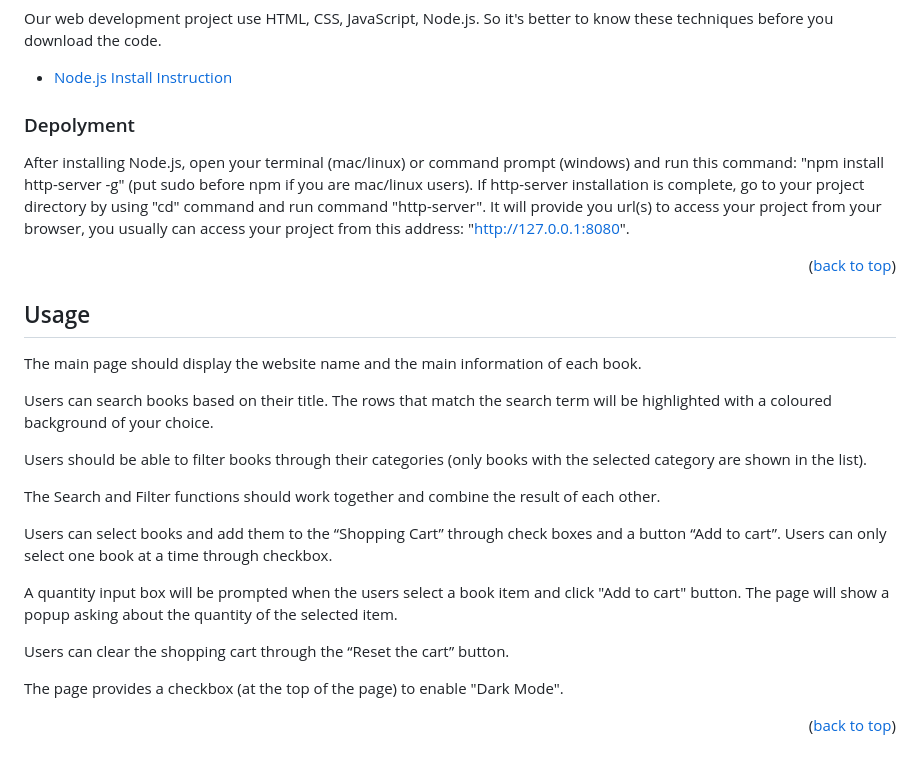
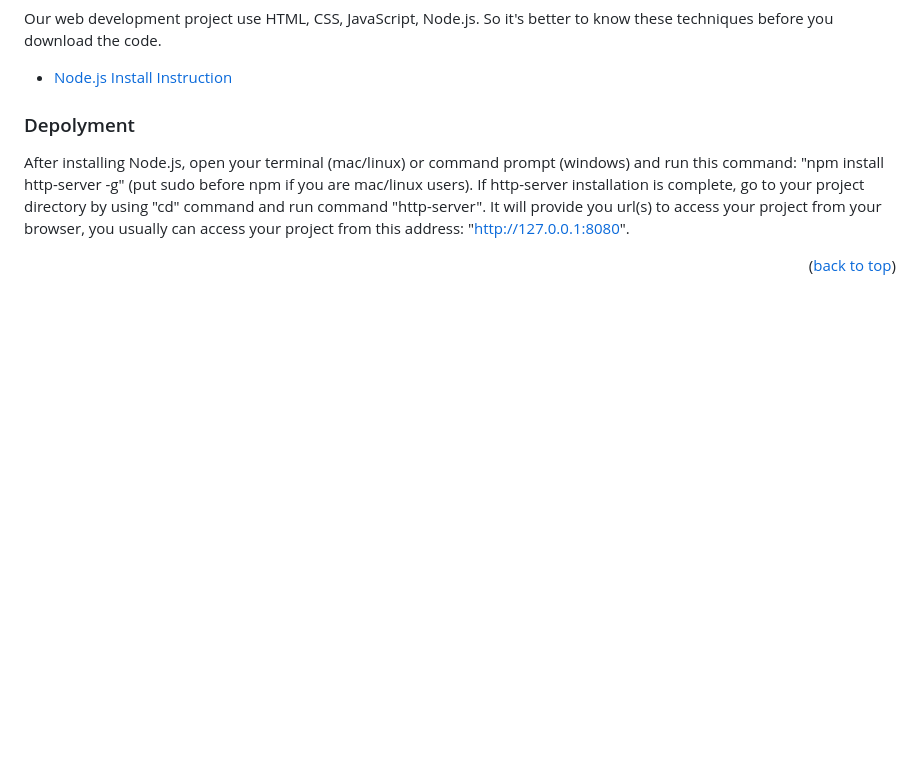
Before and after one commit to Therodore99/AZBook, a Markdown page: README.md, the part around the change. Rendered like a GitHub page; blank space fills up the shorter version.

```diff
--- a/README.md
+++ b/README.md
@@ -91,27 +91,6 @@ After installing Node.js, open your terminal (mac/linux) or command prompt (wind
 
 
 
-<!-- USAGE EXAMPLES -->
-## Usage
-The main page should display the website name and the main information of each book.
-
-Users can search books based on their title. The rows that match the search term will be highlighted with a coloured background of your choice.
-
-Users should be able to filter books through their categories (only books with the selected category are shown in the list).
-
-The Search and Filter functions should work together and combine the result of each other.
-
-Users can select books and add them to the “Shopping Cart” through check boxes and a button “Add to cart”.  Users can only select one book at a time through checkbox.
-
-A quantity input box will be prompted when the users select a book item and click "Add to cart" button. The page will show a popup asking about the quantity of the selected item.
-
-Users can clear the shopping cart through the “Reset the cart” button.
-
-The page provides a checkbox (at the top of the page) to enable "Dark Mode".
-
-<p align="right">(<a href="#readme-top">back to top</a>)</p>
-
-
 
 
 
```
